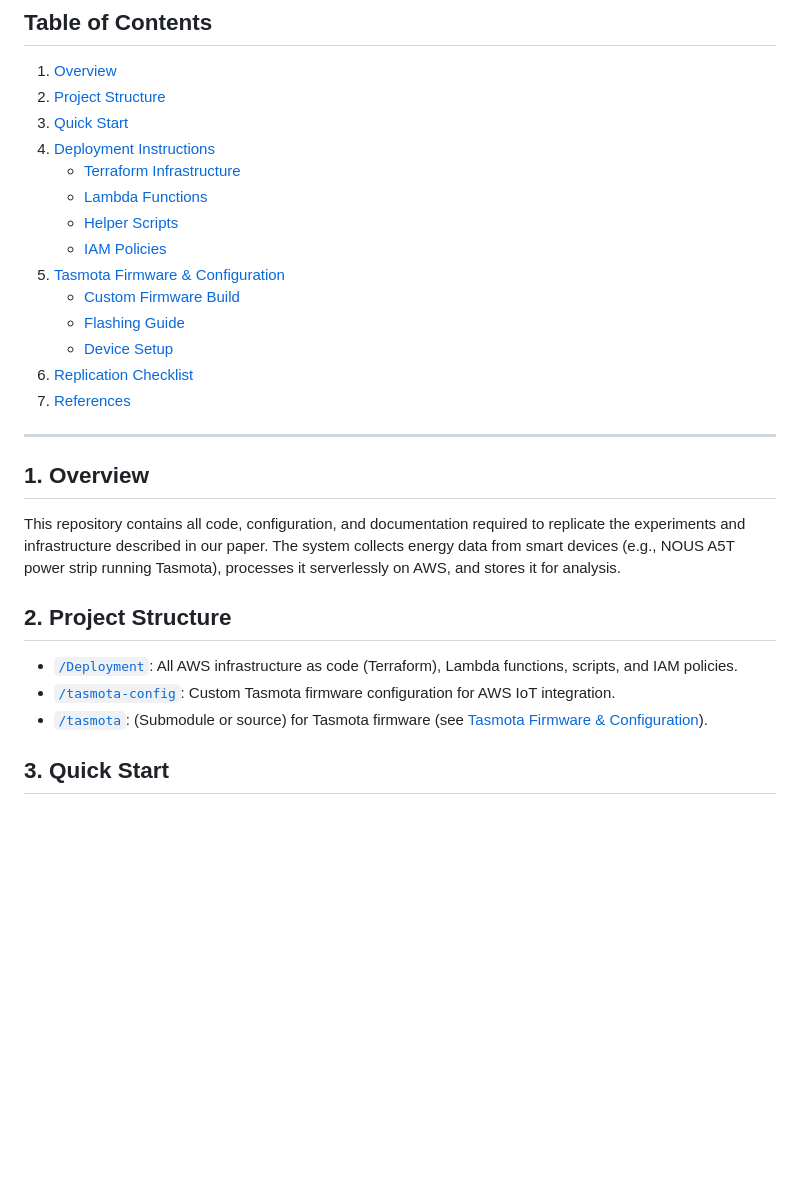
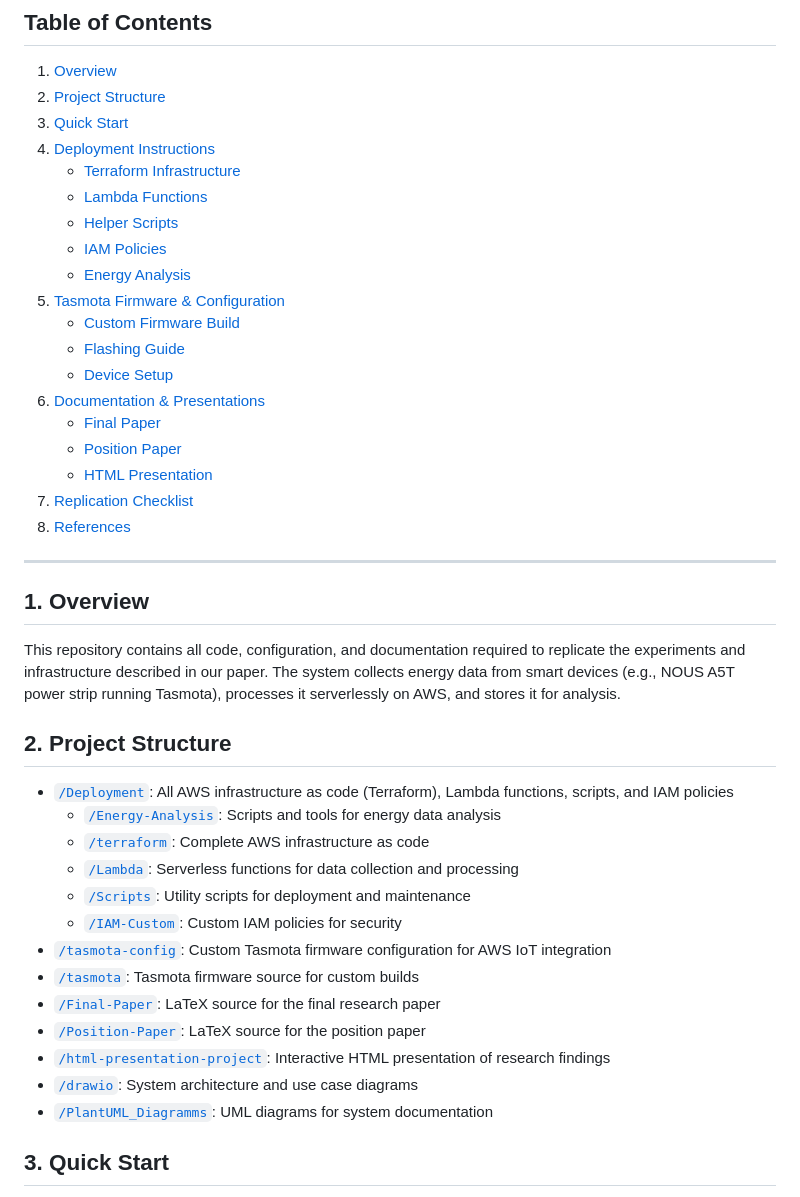
Before and after one commit to papers-mcce/energyops, a Markdown page: README.md, the part around one of its changes. Drawn GitHub-style; blank space fills up the shorter version.

```diff
--- a/README.md
+++ b/README.md
@@ -13,12 +13,17 @@ A reproducible research repository for the paper:
     - [Lambda Functions](#lambda-functions)
     - [Helper Scripts](#helper-scripts)
     - [IAM Policies](#iam-policies)
+    - [Energy Analysis](#energy-analysis)
 5. [Tasmota Firmware & Configuration](#tasmota-firmware--configuration)
     - [Custom Firmware Build](#custom-firmware-build)
     - [Flashing Guide](#flashing-guide)
     - [Device Setup](#device-setup)
-6. [Replication Checklist](#replication-checklist)
-7. [References](#references)
+6. [Documentation & Presentations](#documentation--presentations)
+    - [Final Paper](#final-paper)
+    - [Position Paper](#position-paper)
+    - [HTML Presentation](#html-presentation)
+7. [Replication Checklist](#replication-checklist)
+8. [References](#references)
 
 ---
 
@@ -28,9 +33,19 @@ This repository contains all code, configuration, and documentation required to
 
 ## 2. Project Structure
 
-- [`/Deployment`](./Deployment): All AWS infrastructure as code (Terraform), Lambda functions, scripts, and IAM policies.
-- [`/tasmota-config`](./tasmota-config): Custom Tasmota firmware configuration for AWS IoT integration.
-- [`/tasmota`](./tasmota): (Submodule or source) for Tasmota firmware (see [Tasmota Firmware & Configuration](#tasmota-firmware--configuration)).
+- [`/Deployment`](./Deployment): All AWS infrastructure as code (Terraform), Lambda functions, scripts, and IAM policies
+  - [`/Energy-Analysis`](./Deployment/Energy-Analysis): Scripts and tools for energy data analysis
+  - [`/terraform`](./Deployment/terraform): Complete AWS infrastructure as code
+  - [`/Lambda`](./Deployment/Lambda): Serverless functions for data collection and processing
+  - [`/Scripts`](./Deployment/Scripts): Utility scripts for deployment and maintenance
+  - [`/IAM-Custom`](./Deployment/IAM-Custom): Custom IAM policies for security
+- [`/tasmota-config`](./tasmota-config): Custom Tasmota firmware configuration for AWS IoT integration
+- [`/tasmota`](./tasmota): Tasmota firmware source for custom builds
+- [`/Final-Paper`](./Final-Paper): LaTeX source for the final research paper
+- [`/Position-Paper`](./Position-Paper): LaTeX source for the position paper
+- [`/html-presentation-project`](./html-presentation-project): Interactive HTML presentation of research findings
+- [`/drawio`](./drawio): System architecture and use case diagrams
+- [`/PlantUML_Diagramms`](./PlantUML_Diagramms): UML diagrams for system documentation
 
 ## 3. Quick Start
 
```
Also changed, not shown: other parts of README.md (+42 -4 lines).
